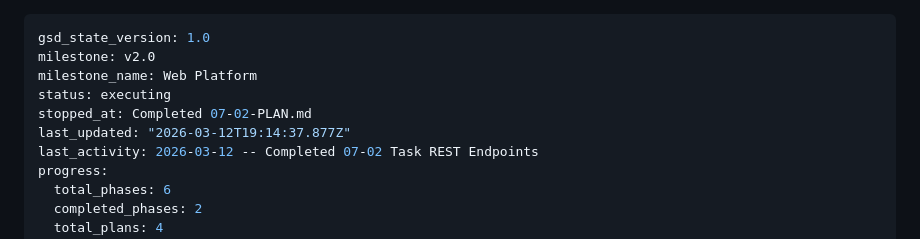
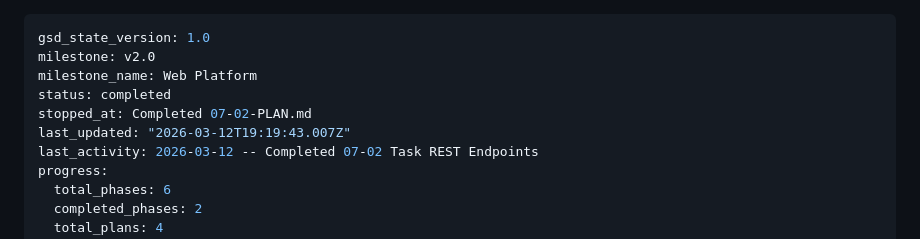
Before and after one commit to marcovilla92/ai-agent-console, a Markdown page: .planning/STATE.md, the part around the change. Rendered like a GitHub page.

Commit message:
docs(phase-07): complete phase execution

```diff
--- a/.planning/STATE.md
+++ b/.planning/STATE.md
@@ -2,9 +2,9 @@
 gsd_state_version: 1.0
 milestone: v2.0
 milestone_name: Web Platform
-status: executing
+status: completed
 stopped_at: Completed 07-02-PLAN.md
-last_updated: "2026-03-12T19:14:37.877Z"
+last_updated: "2026-03-12T19:19:43.007Z"
 last_activity: 2026-03-12 -- Completed 07-02 Task REST Endpoints
 progress:
   total_phases: 6
```
Also changed, not shown: 1 other file.
